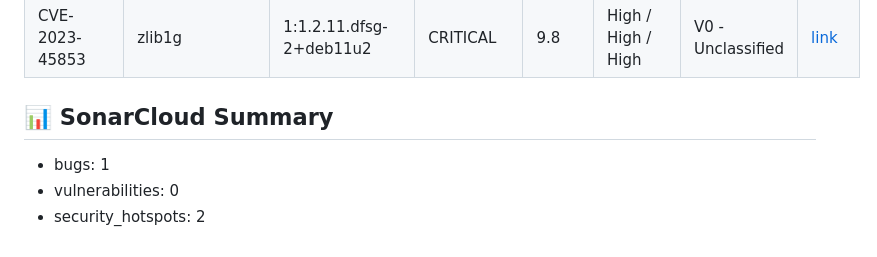
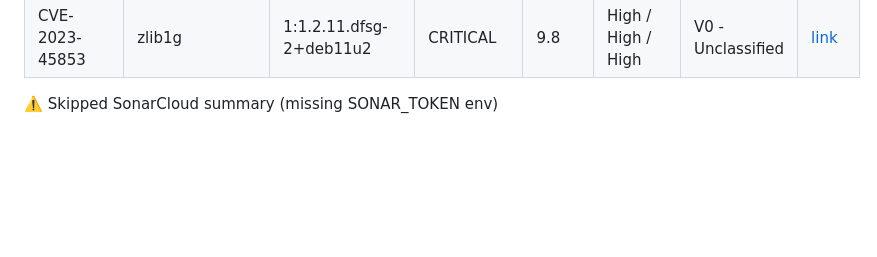
Before and after one commit to PhuHuynh197/ProjectSCGH, a Markdown page: security-report.md, the part around one of its changes. Drawn GitHub-style; blank space fills up the shorter version.

Commit message:
🛡️ Add latest security scan report

```diff
--- a/security-report.md
+++ b/security-report.md
@@ -217,7 +217,4 @@
 | CVE-2022-0563 | util-linux | 2.36.1-8+deb11u2 | LOW | 5.5 | Low / Low / Low | V0 - Unclassified | [link](https://avd.aquasec.com/nvd/cve-2022-0563) |
 | CVE-2023-45853 | zlib1g | 1:1.2.11.dfsg-2+deb11u2 | CRITICAL | 9.8 | High / High / High | V0 - Unclassified | [link](https://avd.aquasec.com/nvd/cve-2023-45853) |
 
-## 📊 SonarCloud Summary
-* bugs: 1
-* vulnerabilities: 0
-* security_hotspots: 2
+⚠️ Skipped SonarCloud summary (missing SONAR_TOKEN env)
```
Also changed, not shown: other parts of security-report.md (+1 -1 lines).
